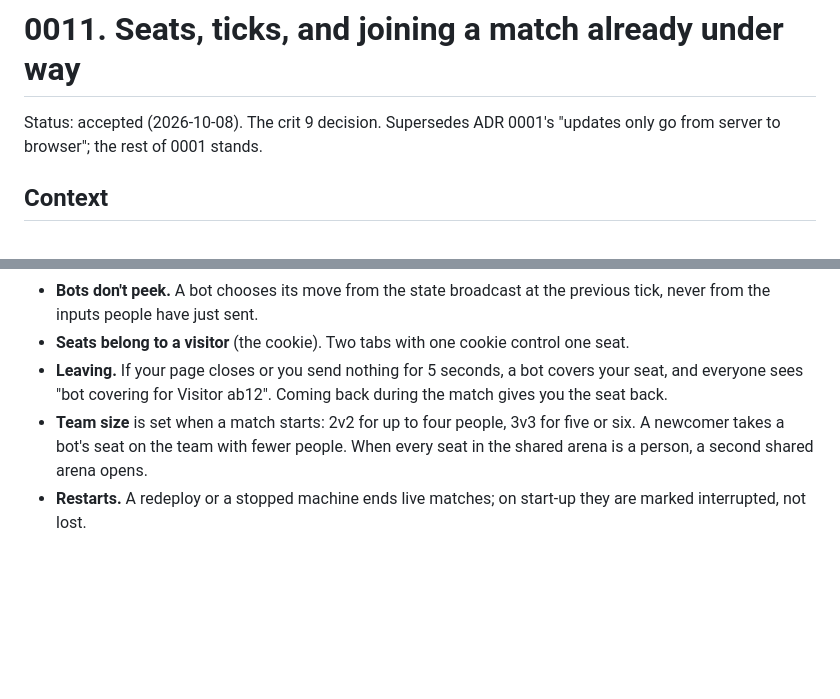
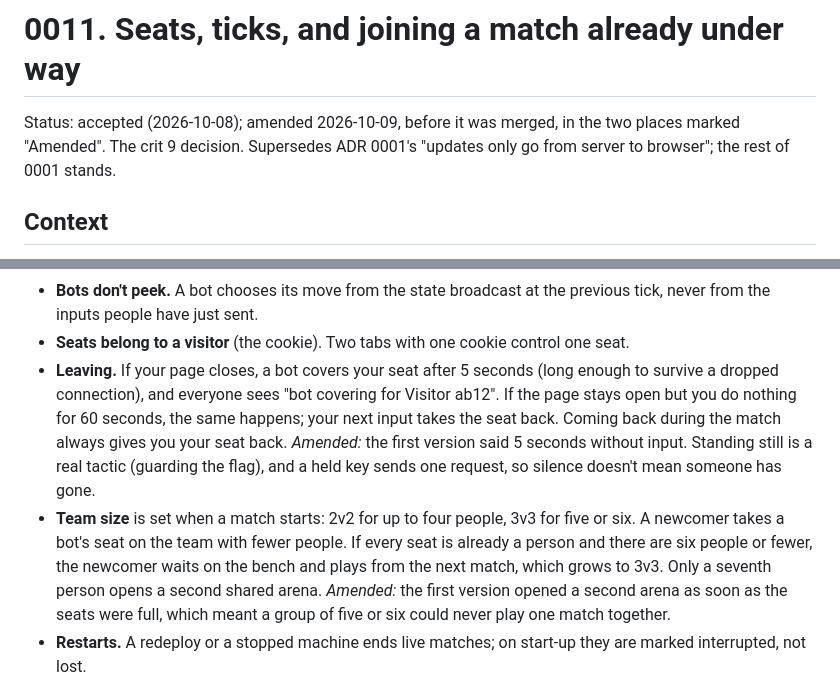
Before and after one commit to comp4020-agentic-coding-studio/comp4020-final-peacefulmind43, a Markdown page: doc/adr/0011-seats-ticks-and-joining-mid-match.md, 2 parts joined by grey strips. Drawn GitHub-style; blank space fills up the shorter version.

Commit message:
Amend ADR 0011 before merging: idle players and a full arena
Five seconds without input is the wrong signal for leaving: guarding the
flag means standing still, and a held key sends one request. Now a closed
page hands the seat to a bot after 5 s, an idle open page after 60 s.
Opening a second arena as soon as seats fill would stop five or six people
ever playing together; now they wait on the bench for the next match,
which grows to 3v3, and only a seventh person opens a second arena.

Co-Authored-By: Claude Opus 5.5 (1M context) <noreply@anthropic.com>

```diff
--- a/doc/adr/0011-seats-ticks-and-joining-mid-match.md
+++ b/doc/adr/0011-seats-ticks-and-joining-mid-match.md
@@ -1,6 +1,7 @@
 # 0011. Seats, ticks, and joining a match already under way
 
-Status: accepted (2026-10-08). The crit 9 decision. Supersedes ADR 0001's
+Status: accepted (2026-10-08); amended 2026-10-09, before it was merged, in
+the two places marked "Amended". The crit 9 decision. Supersedes ADR 0001's
 "updates only go from server to browser"; the rest of 0001 stands.
 
 ## Context
@@ -53,12 +54,21 @@ How the rest works:
   previous tick, never from the inputs people have just sent.
 - **Seats belong to a visitor** (the cookie). Two tabs with one cookie control
   one seat.
-- **Leaving.** If your page closes or you send nothing for 5 seconds, a bot
-  covers your seat, and everyone sees "bot covering for Visitor ab12". Coming
-  back during the match gives you the seat back.
+- **Leaving.** If your page closes, a bot covers your seat after 5 seconds
+  (long enough to survive a dropped connection), and everyone sees "bot
+  covering for Visitor ab12". If the page stays open but you do nothing for 60
+  seconds, the same happens; your next input takes the seat back. Coming back
+  during the match always gives you your seat back.
+  *Amended:* the first version said 5 seconds without input. Standing still is
+  a real tactic (guarding the flag), and a held key sends one request, so
+  silence doesn't mean someone has gone.
 - **Team size** is set when a match starts: 2v2 for up to four people, 3v3 for
   five or six. A newcomer takes a bot's seat on the team with fewer people.
-  When every seat in the shared arena is a person, a second shared arena opens.
+  If every seat is already a person and there are six people or fewer, the
+  newcomer waits on the bench and plays from the next match, which grows to
+  3v3. Only a seventh person opens a second shared arena.
+  *Amended:* the first version opened a second arena as soon as the seats were
+  full, which meant a group of five or six could never play one match together.
 - **Restarts.** A redeploy or a stopped machine ends live matches; on start-up
   they are marked interrupted, not lost.
 
```
